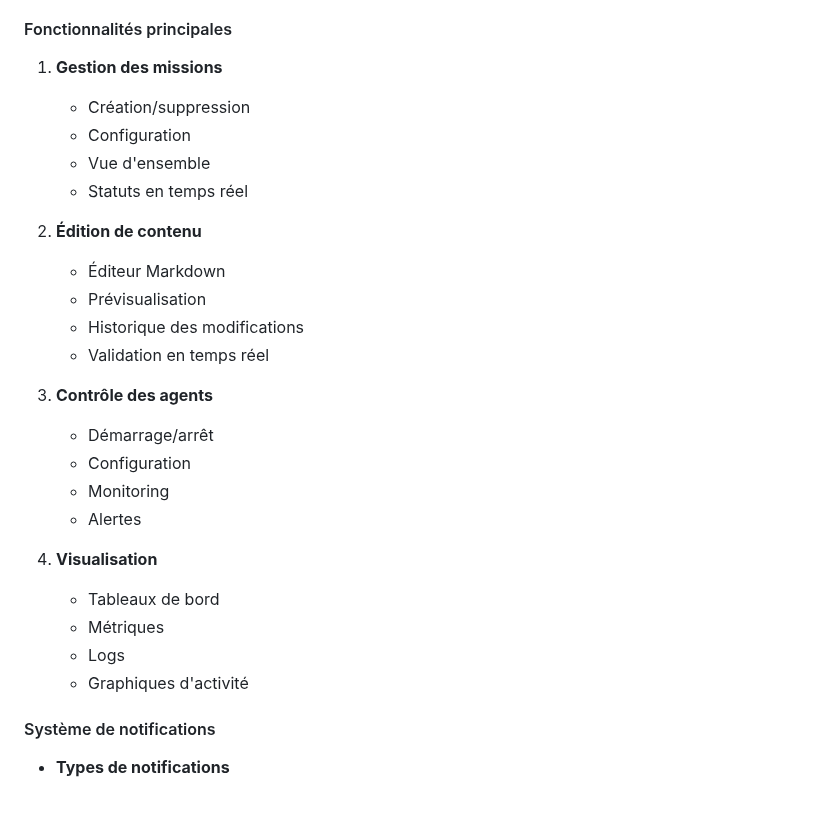
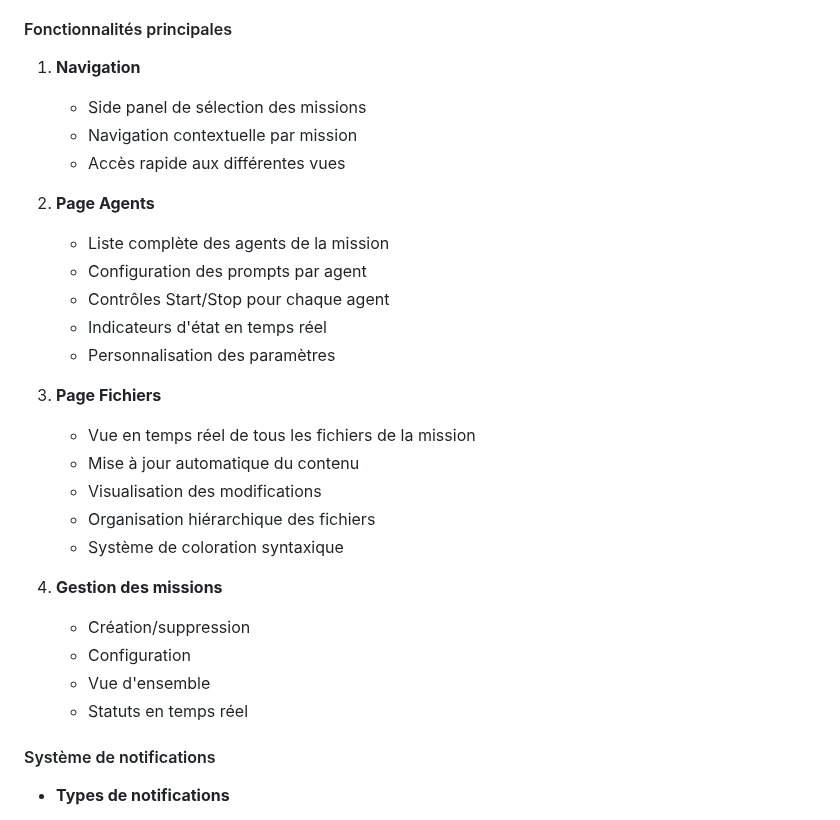
Before and after one commit to DigitalKin-ai/kinos, a Markdown page: SPECIFICATION.md, the part around the change. Rendered like a GitHub page.

Commit message:
docs: Update web interface features in specification

```diff
--- a/SPECIFICATION.md
+++ b/SPECIFICATION.md
@@ -189,29 +189,31 @@ missions/
   - Accessibilité
 
 #### Fonctionnalités principales
-1. **Gestion des missions**
+
+1. **Navigation**
+   - Side panel de sélection des missions
+   - Navigation contextuelle par mission
+   - Accès rapide aux différentes vues
+
+2. **Page Agents**
+   - Liste complète des agents de la mission
+   - Configuration des prompts par agent
+   - Contrôles Start/Stop pour chaque agent
+   - Indicateurs d'état en temps réel
+   - Personnalisation des paramètres
+
+3. **Page Fichiers**
+   - Vue en temps réel de tous les fichiers de la mission
+   - Mise à jour automatique du contenu
+   - Visualisation des modifications
+   - Organisation hiérarchique des fichiers
+   - Système de coloration syntaxique
+
+4. **Gestion des missions**
    - Création/suppression
    - Configuration
    - Vue d'ensemble
    - Statuts en temps réel
-
-2. **Édition de contenu**
-   - Éditeur Markdown
-   - Prévisualisation
-   - Historique des modifications
-   - Validation en temps réel
-
-3. **Contrôle des agents**
-   - Démarrage/arrêt
-   - Configuration
-   - Monitoring
-   - Alertes
-
-4. **Visualisation**
-   - Tableaux de bord
-   - Métriques
-   - Logs
-   - Graphiques d'activité
 
 #### Système de notifications
 - **Types de notifications**
```
